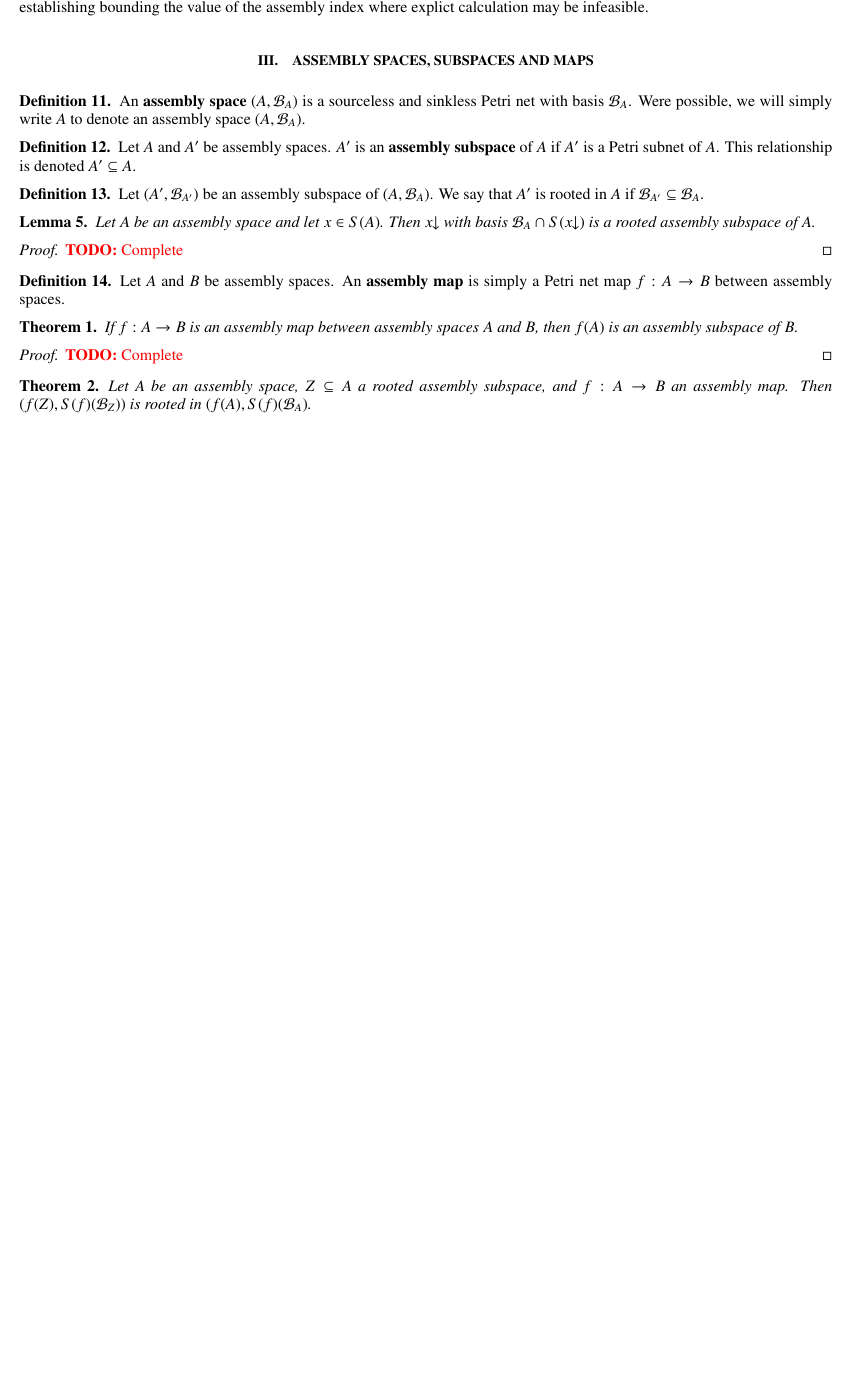
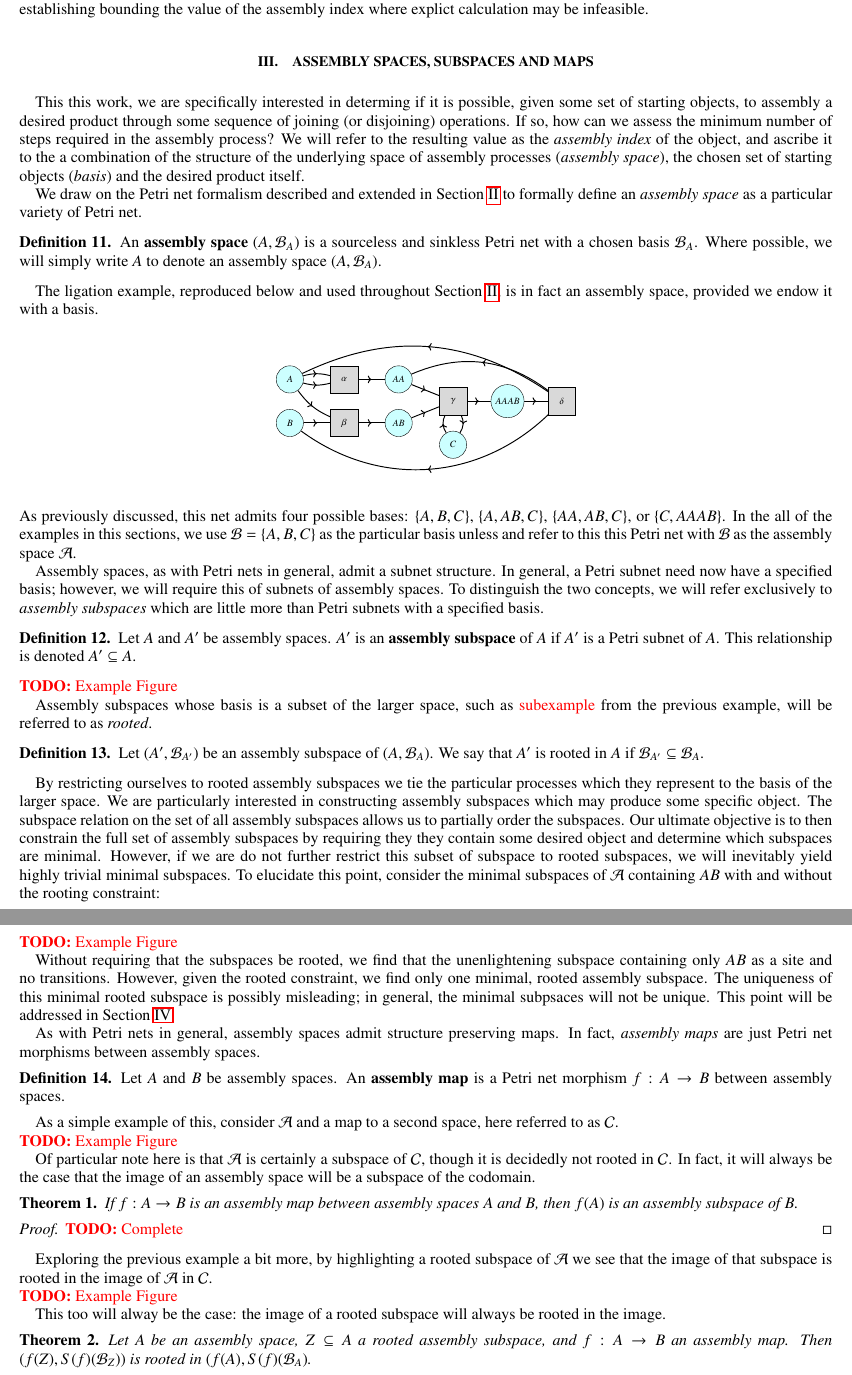
Before and after one commit to ELIFE-ASU/dglmoore, a LaTeX paper (papers/assembly/I/main.tex): part of page 9 of 10 before the commit and two parts of pages 9 and 10 of 11 after it, the two joined at a grey line, cut so that both start at the same text, the shorter picture padded with empty space. Compiled offline with pdfLaTeX.

Commit message:
Flesh out text for the Assembly Space section

```diff
--- a/papers/assembly/I/main.tex
+++ b/papers/assembly/I/main.tex
@@ -55,6 +55,7 @@
 \newcommand{\downset}[1]{#1\!\!\downarrow}
 \newcommand{\N}{\mathbb{N}}
 \newcommand{\B}{\mathcal{B}}
+\newcommand{\C}{\mathcal{C}}
 \newcommand{\G}{\mathcal{G}}
 \newcommand{\Ini}[1]{\textrm{Ini}(#1)}
 \newcommand{\Term}[1]{\textrm{Term}(#1)}
@@ -1050,35 +1051,100 @@ The concepts of subnets and bases will be a key component in the definition of t
 
 \section{Assembly Spaces, Subspaces and Maps}\label{sec:assembly-spaces}
 
+This this work, we are specifically interested in determing if it is possible, given some set of starting objects, to assembly a desired product through some sequence of joining (or disjoining) operations.
+If so, how can we assess the minimum number of steps required in the assembly process?
+We will refer to the resulting value as the \textit{assembly index} of the object, and ascribe it to the a combination of the structure of the underlying space of assembly processes (\textit{assembly space}), the chosen set of starting objects (\textit{basis}) and the desired product itself.
+
+We draw on the Petri net formalism described and extended in \Cref{sec:petri-nets} to formally define an \textit{assembly space} as a particular variety of Petri net.
+
 \begin{definition}\label{def:assembly-space}
-    An \textbf{assembly space} $(A, \B_A)$ is a sourceless and sinkless Petri net with basis $\B_A$.
-    Were possible, we will simply write $A$ to denote an assembly space $(A, \B_A)$.
+    An \textbf{assembly space} $(A, \B_A)$ is a sourceless and sinkless Petri net with a chosen basis $\B_A$.
+    Where possible, we will simply write $A$ to denote an assembly space $(A, \B_A)$.
 \end{definition}
 
+The ligation example, reproduced below and used throughout \Cref{sec:petri-nets}, is in fact an assembly space, provided we endow it with a basis.
+
+\begin{center}
+    \scalebox{0.6}{
+        \begin{tikzpicture}
+            \begin{pgfonlayer}{nodelayer}
+                \node [style=site] (A) at (0, 0.8) {$A$};
+                \node [style=site] (B) at (0, -0.8) {$B$};
+                \node [style=site] (C) at (6, -1.6) {$C$};
+                \node [style=site] (AA) at (4, 0.8) {$AA$};
+                \node [style=site] (AB) at (4, -0.8) {$AB$};
+                \node [style=site] (AAAB) at (8, 0) {$AAAB$};
+                \node [style=transition] (tau1) at (2, 0.8) {$\alpha$};
+                \node [style=transition] (tau2) at (2, -0.8) {$\beta$};
+                \node [style=transition] (tau3) at (6, 0) {$\gamma$};
+                \node [style=transition] (tau4) at (10, 0) {$\delta$};
+            \end{pgfonlayer}
+            \begin{pgfonlayer}{edgelayer}
+                \draw [style=arrow, bend right=15] (A) to (tau1);
+                \draw [style=arrow, bend left=15] (A) to (tau1);
+                \draw [style=arrow, bend right=15] (A) to (tau2);
+                \draw [style=arrow] (tau1) to (AA);
+                \draw [style=arrow] (B) to (tau2);
+                \draw [style=arrow] (tau2) to (AB);
+                \draw [style=arrow] (AA) to (tau3);
+                \draw [style=arrow] (AB) to (tau3);
+                \draw [style=arrow, bend left=30] (C) to (tau3);
+                \draw [style=arrow] (tau3) to (AAAB);
+                \draw [style=arrow, bend left=30] (tau3) to (C);
+                \draw [style=arrow] (AAAB) to (tau4);
+                \draw [style=arrow, bend right=30] (tau4) to (A);
+                \draw [style=arrow, bend right=30] (tau4) to (AA);
+                \draw [style=arrow, bend left=40] (tau4) to (B);
+            \end{pgfonlayer}
+        \end{tikzpicture}
+    }
+\end{center}
+As previously discussed, this net admits four possible bases: $\{A,B,C\}$, $\{A,AB,C\}$, $\{AA,AB,C\}$, or $\{C,AAAB\}$.
+In the all of the examples in this sections, we use $\B = \{A,B,C\}$ as the particular basis unless and refer to this this Petri net with $\B$ as the assembly space $\A$.
+
+Assembly spaces, as with Petri nets in general, admit a subnet structure.
+In general, a Petri subnet need now have a specified basis; however, we will require this of subnets of assembly spaces.
+To distinguish the two concepts, we will refer exclusively to \textit{assembly subspaces} which are little more than Petri subnets with a specified basis.
 \begin{definition}\label{def:assembly-subspace}
     Let $A$ and $A'$ be assembly spaces.
     $A'$ is an \textbf{assembly subspace} of $A$ if $A'$ is a Petri subnet of $A$.
     This relationship is denoted $A' \subseteq A$.
 \end{definition}
 
+\TODO{Example Figure}
+
+Assembly subspaces whose basis is a subset of the larger space, such as \red{subexample} from the previous example, will be referred to as \textit{rooted}.
 \begin{definition}\label{def:rooted}
     Let $(A', \B_{A'})$ be an assembly subspace of $(A, \B_A)$.
     We say that $A'$ is rooted in $A$ if $\B_{A'} \subseteq \B_A$.
 \end{definition}
+By restricting ourselves to rooted assembly subspaces we tie the particular processes which they represent to the basis of the larger space.
+We are particularly interested in constructing assembly subspaces which may produce some specific object.
+The subspace relation on the set of all assembly subspaces allows us to partially order the subspaces.
+Our ultimate objective is to then constrain the full set of assembly subspaces by requiring they they contain some desired object and determine which subspaces are minimal.
+However, if we are do not further restrict this subset of subspace to rooted subspaces, we will inevitably yield highly trivial minimal subspaces.
+To elucidate this point, consider the minimal subspaces of $\A$ containing $AB$ with and without the rooting constraint:
 
-\begin{lemma}\label{lem:lower-is-rooted}
-    Let $A$ be an assembly space and let $x \in S(A)$.
-    Then $\downset{x}$ with basis $\B_A \cap S(\downset{x})$ is a rooted assembly subspace of $A$.
-\end{lemma}
-\begin{proof}
-    \TODO{Complete}
-\end{proof}
+\TODO{Example Figure}
 
+Without requiring that the subspaces be rooted, we find that the unenlightening subspace containing only $AB$ as a site and no transitions.
+However, given the rooted constraint, we find only one minimal, rooted assembly subspace.
+The uniqueness of this minimal rooted subspace is possibly misleading; in general, the minimal subpsaces will not be unique.
+This point will be addressed in \Cref{sec:assembly-index}.
+
+As with Petri nets in general, assembly spaces admit structure preserving maps.
+In fact, \textit{assembly maps} are just Petri net morphisms between assembly spaces.
 \begin{definition}\label{def:assembly-map}
     Let $A$ and $B$ be assembly spaces.
-    An \textbf{assembly map} is simply a Petri net map $f: A \rightarrow B$ between assembly spaces.
+    An \textbf{assembly map} is a Petri net morphism $f: A \rightarrow B$ between assembly spaces.
 \end{definition}
 
+As a simple example of this, consider $\A$ and a map to a second space, here referred to as $\C$.
+
+\TODO{Example Figure}
+
+Of particular note here is that $\A$ is certainly a subspace of $\C$, though it is decidedly not rooted in $\C$.
+In fact, it will always be the case that the image of an assembly space will be a subspace of the codomain.
 \begin{theorem}\label{lem:assembly-image-is-subspace}
     If $f : A \rightarrow B$ is an assembly map between assembly spaces $A$ and $B$, then $f(A)$ is an assembly subspace of $B$.
 \end{theorem}
@@ -1086,6 +1152,11 @@ The concepts of subnets and bases will be a key component in the definition of t
     \TODO{Complete}
 \end{proof}
 
+Exploring the previous example a bit more, by highlighting a rooted subspace of $\A$ we see that the image of that subspace is rooted in the image of $\A$ in $\C$.
+
+\TODO{Example Figure}
+
+This too will alway be the case: the image of a rooted subspace will always be rooted in the image.
 \begin{theorem}\label{thm:rooted-image}
     Let $A$ be an assembly space, $Z \subseteq A$ a rooted assembly subspace, and $f : A \rightarrow B$ an assembly map.
     Then $(f(Z), S(f)(\B_Z))$ is rooted in $(f(A), S(f)(\B_A)$.
```
Also changed, not shown: papers/assembly/I/main.tex (24 more changed lines).
